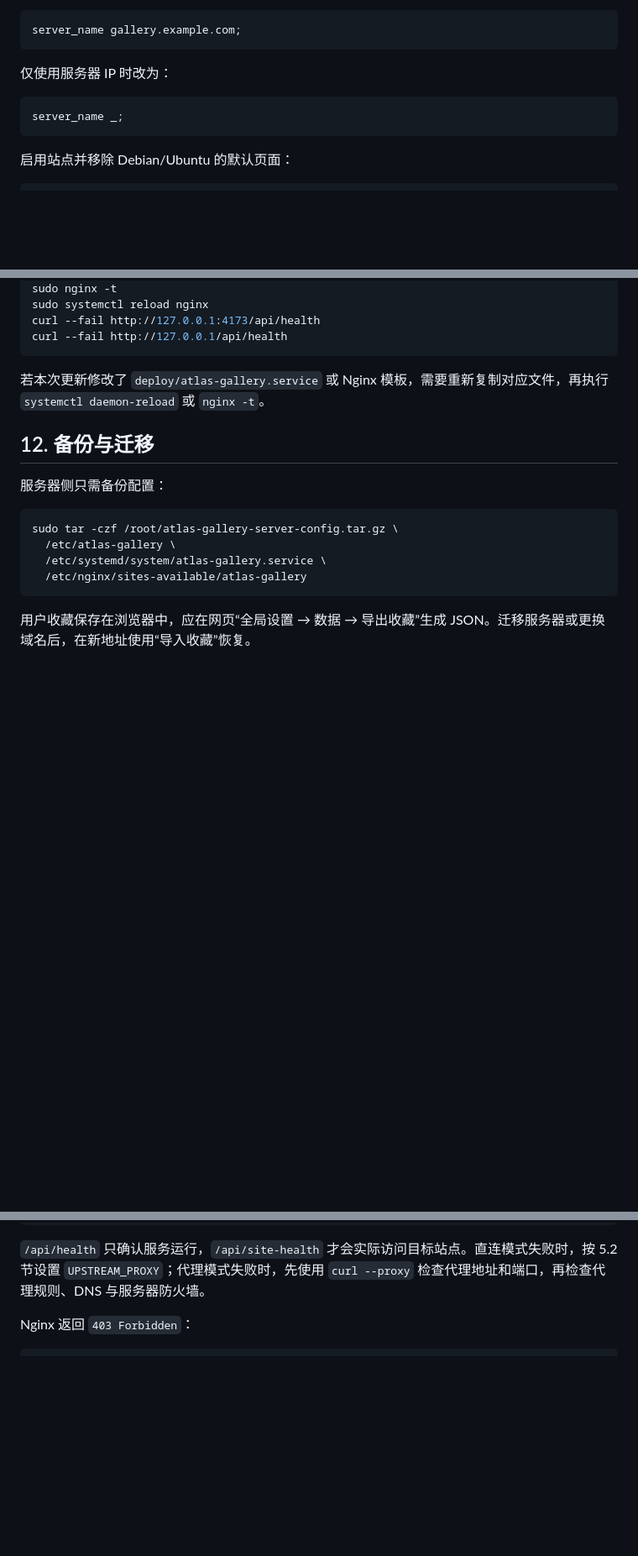
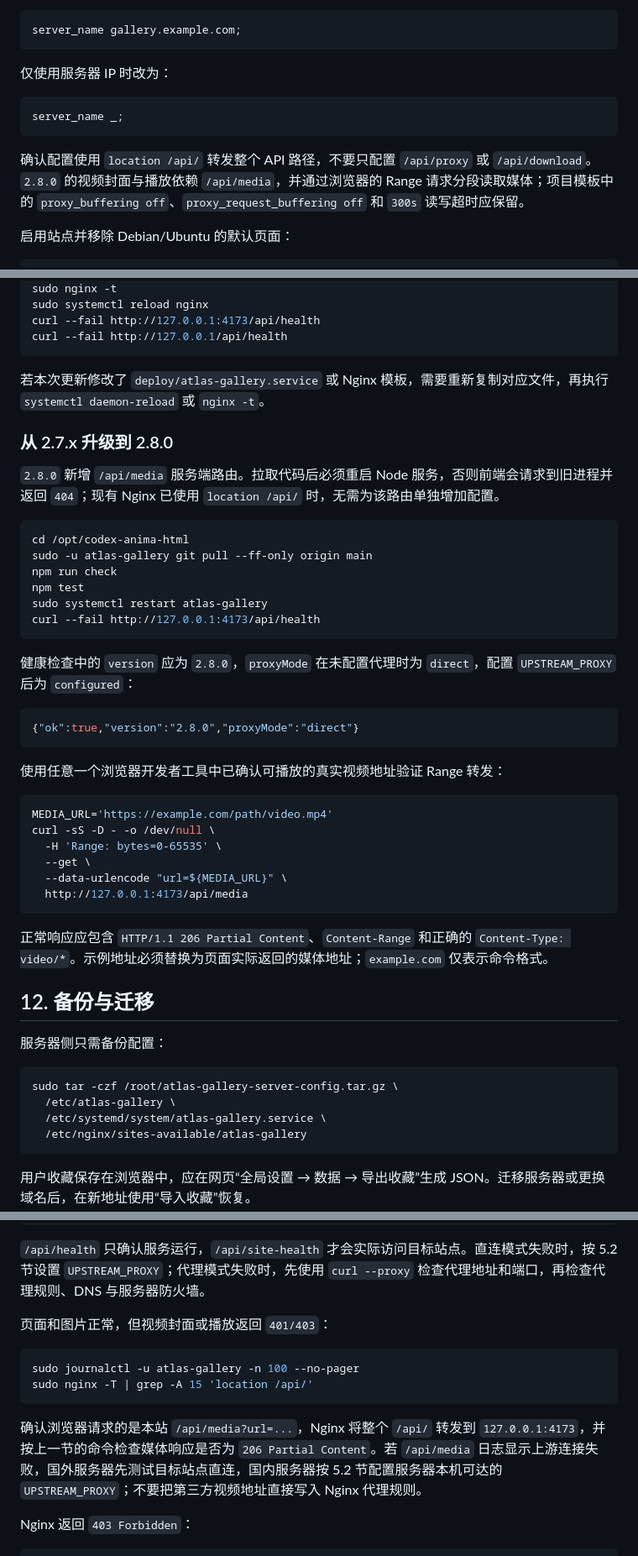
Before and after one commit to Neptune326/codex-anima-html, a Markdown page: docs/USER_AND_LINUX_DEPLOYMENT.md, 3 parts joined by grey strips. Shown at 84% size. GitHub-like rendering; blank space fills up the shorter version.

Commit message:
文档：完善 Linux 视频媒体代理部署说明

````diff
--- a/docs/USER_AND_LINUX_DEPLOYMENT.md
+++ b/docs/USER_AND_LINUX_DEPLOYMENT.md
@@ -222,6 +222,8 @@ server_name gallery.example.com;
 server_name _;
 ```
 
+确认配置使用 `location /api/` 转发整个 API 路径，不要只配置 `/api/proxy` 或 `/api/download`。`2.8.0` 的视频封面与播放依赖 `/api/media`，并通过浏览器的 Range 请求分段读取媒体；项目模板中的 `proxy_buffering off`、`proxy_request_buffering off` 和 `300s` 读写超时应保留。
+
 启用站点并移除 Debian/Ubuntu 的默认页面：
 
 ```bash
@@ -357,6 +359,38 @@ curl --fail http://127.0.0.1/api/health
 
 若本次更新修改了 `deploy/atlas-gallery.service` 或 Nginx 模板，需要重新复制对应文件，再执行 `systemctl daemon-reload` 或 `nginx -t`。
 
+### 从 2.7.x 升级到 2.8.0
+
+`2.8.0` 新增 `/api/media` 服务端路由。拉取代码后必须重启 Node 服务，否则前端会请求到旧进程并返回 `404`；现有 Nginx 已使用 `location /api/` 时，无需为该路由单独增加配置。
+
+```bash
+cd /opt/codex-anima-html
+sudo -u atlas-gallery git pull --ff-only origin main
+npm run check
+npm test
+sudo systemctl restart atlas-gallery
+curl --fail http://127.0.0.1:4173/api/health
+```
+
+健康检查中的 `version` 应为 `2.8.0`，`proxyMode` 在未配置代理时为 `direct`，配置 `UPSTREAM_PROXY` 后为 `configured`：
+
+```json
+{"ok":true,"version":"2.8.0","proxyMode":"direct"}
+```
+
+使用任意一个浏览器开发者工具中已确认可播放的真实视频地址验证 Range 转发：
+
+```bash
+MEDIA_URL='https://example.com/path/video.mp4'
+curl -sS -D - -o /dev/null \
+  -H 'Range: bytes=0-65535' \
+  --get \
+  --data-urlencode "url=${MEDIA_URL}" \
+  http://127.0.0.1:4173/api/media
+```
+
+正常响应应包含 `HTTP/1.1 206 Partial Content`、`Content-Range` 和正确的 `Content-Type: video/*`。示例地址必须替换为页面实际返回的媒体地址；`example.com` 仅表示命令格式。
+
 ## 12. 备份与迁移
 
 服务器侧只需备份配置：
@@ -389,6 +423,15 @@ sudo journalctl -u atlas-gallery -f
 ```
 
 `/api/health` 只确认服务运行，`/api/site-health` 才会实际访问目标站点。直连模式失败时，按 5.2 节设置 `UPSTREAM_PROXY`；代理模式失败时，先使用 `curl --proxy` 检查代理地址和端口，再检查代理规则、DNS 与服务器防火墙。
+
+页面和图片正常，但视频封面或播放返回 `401/403`：
+
+```bash
+sudo journalctl -u atlas-gallery -n 100 --no-pager
+sudo nginx -T | grep -A 15 'location /api/'
+```
+
+确认浏览器请求的是本站 `/api/media?url=...`，Nginx 将整个 `/api/` 转发到 `127.0.0.1:4173`，并按上一节的命令检查媒体响应是否为 `206 Partial Content`。若 `/api/media` 日志显示上游连接失败，国外服务器先测试目标站点直连，国内服务器按 5.2 节配置服务器本机可达的 `UPSTREAM_PROXY`；不要把第三方视频地址直接写入 Nginx 代理规则。
 
 Nginx 返回 `403 Forbidden`：
 
````
